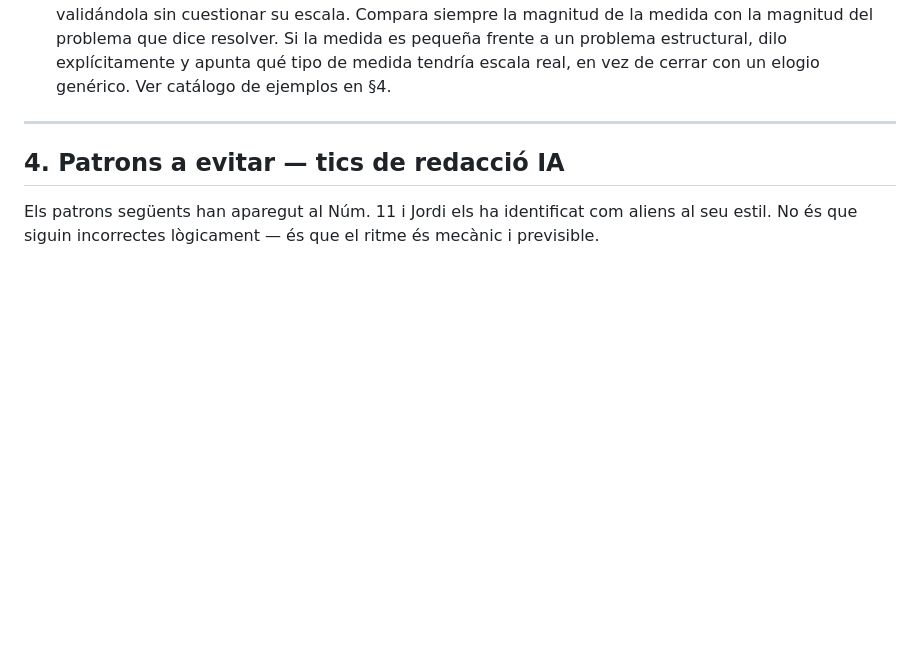
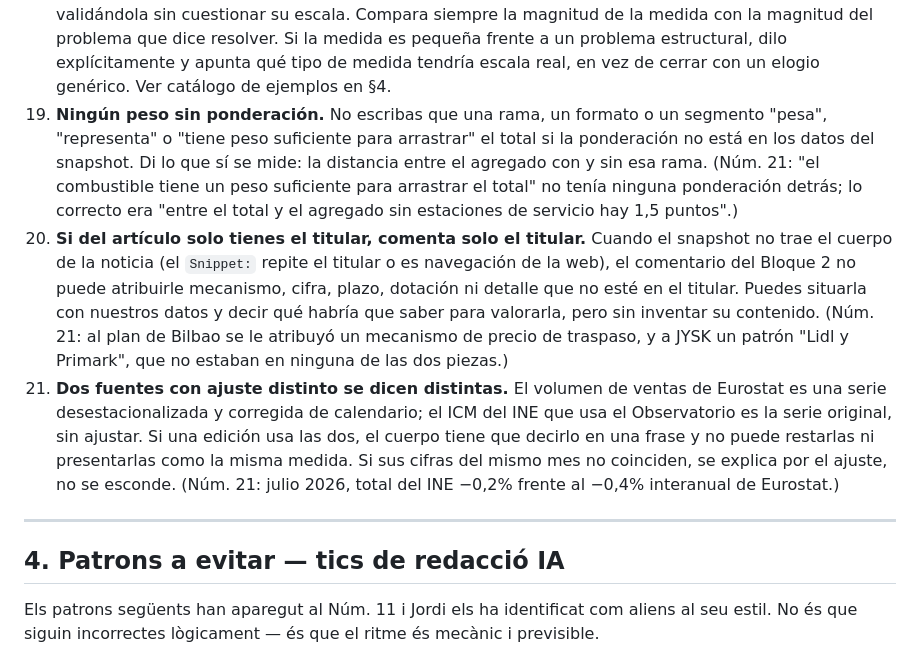
Before and after one commit to jordi-j3b3/j3b3-newsletter, a Markdown page: config/estil_editorial.md, the part around the change. Drawn GitHub-style; blank space fills up the shorter version.

```diff
--- a/config/estil_editorial.md
+++ b/config/estil_editorial.md
@@ -247,6 +247,28 @@ recomendación condicionada a norma o dato ("sempre i quan...", "atès que...").
     un problema estructural, dilo explícitamente y apunta qué tipo de medida
     tendría escala real, en vez de cerrar con un elogio genérico. Ver catálogo
     de ejemplos en §4.
+19. **Ningún peso sin ponderación.** No escribas que una rama, un formato o un
+    segmento "pesa", "representa" o "tiene peso suficiente para arrastrar" el
+    total si la ponderación no está en los datos del snapshot. Di lo que sí se
+    mide: la distancia entre el agregado con y sin esa rama. (Núm. 21: "el
+    combustible tiene un peso suficiente para arrastrar el total" no tenía
+    ninguna ponderación detrás; lo correcto era "entre el total y el agregado
+    sin estaciones de servicio hay 1,5 puntos".)
+20. **Si del artículo solo tienes el titular, comenta solo el titular.** Cuando
+    el snapshot no trae el cuerpo de la noticia (el `Snippet:` repite el
+    titular o es navegación de la web), el comentario del Bloque 2 no puede
+    atribuirle mecanismo, cifra, plazo, dotación ni detalle que no esté en el
+    titular. Puedes situarla con nuestros datos y decir qué habría que saber
+    para valorarla, pero sin inventar su contenido. (Núm. 21: al plan de
+    Bilbao se le atribuyó un mecanismo de precio de traspaso, y a JYSK un
+    patrón "Lidl y Primark", que no estaban en ninguna de las dos piezas.)
+21. **Dos fuentes con ajuste distinto se dicen distintas.** El volumen de ventas
+    de Eurostat es una serie desestacionalizada y corregida de calendario; el
+    ICM del INE que usa el Observatorio es la serie original, sin ajustar. Si
+    una edición usa las dos, el cuerpo tiene que decirlo en una frase y no
+    puede restarlas ni presentarlas como la misma medida. Si sus cifras del
+    mismo mes no coinciden, se explica por el ajuste, no se esconde. (Núm. 21:
+    julio 2026, total del INE −0,2% frente al −0,4% interanual de Eurostat.)
 
 ---
 
```
Also changed, not shown: ROADMAP.md (+26 -0 lines).
